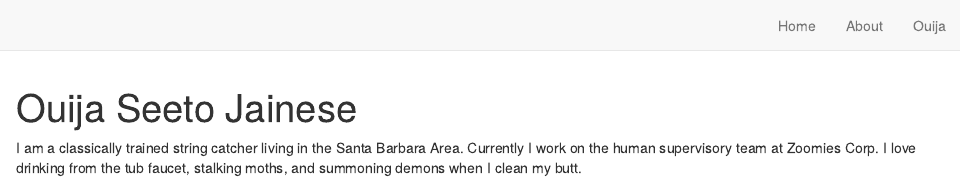
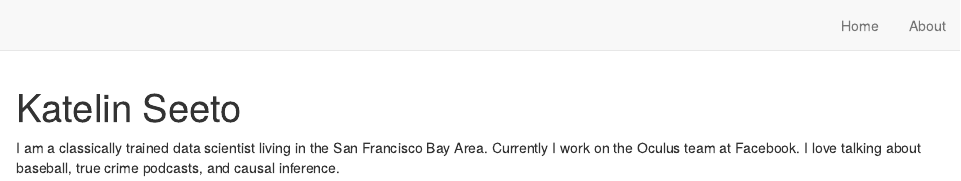
Before and after one commit to katelinseeto/katelin-seeto-website, an R Markdown document (index.Rmd): the page in a window 1100 px wide, from its top. Rendered offline with R 4.5, knitr and Pandoc, with nearby package versions; drawn as R Markdown's standard HTML page in place of the format the file asks for.

Commit message:
Update with my image, email, github

```diff
--- a/_site.yml
+++ b/_site.yml
@@ -9,6 +9,4 @@ navbar:
       href: index.html
     - text: "About"
       href: about.html
-    - text: "Ouija"
-      href: ouija.html
 output: distill::distill_article
--- a/index.Rmd
+++ b/index.Rmd
@@ -1,3 +1,2 @@
 ---
-title: "Ouija Seeto Jainese"
-image: "ouija.jpg"
+title: "Katelin Seeto"
@@ -9 +7,2 @@ links:
   - label: GitHub
+    url: "https://github.com/katelinseeto"
@@ -15,5 +13,6 @@ output:
 site: distill::distill_website
 ---
 
-I am a classically trained string catcher living in the Santa Barbara Area.
-Currently I work on the human supervisory team at Zoomies Corp. I love drinking from the tub faucet, stalking moths, and summoning demons when I clean my butt.
+I am a classically trained data scientist living in the San Francisco Bay Area.
+Currently I work on the Oculus team at Facebook. I love talking about baseball,
+true crime podcasts, and causal inference.
```
Also changed, not shown: docs/search.json, ks_perch_2mp.JPG (added), tobi.jpg (deleted), index.Rmd (6 more changed lines), 6 other files.
